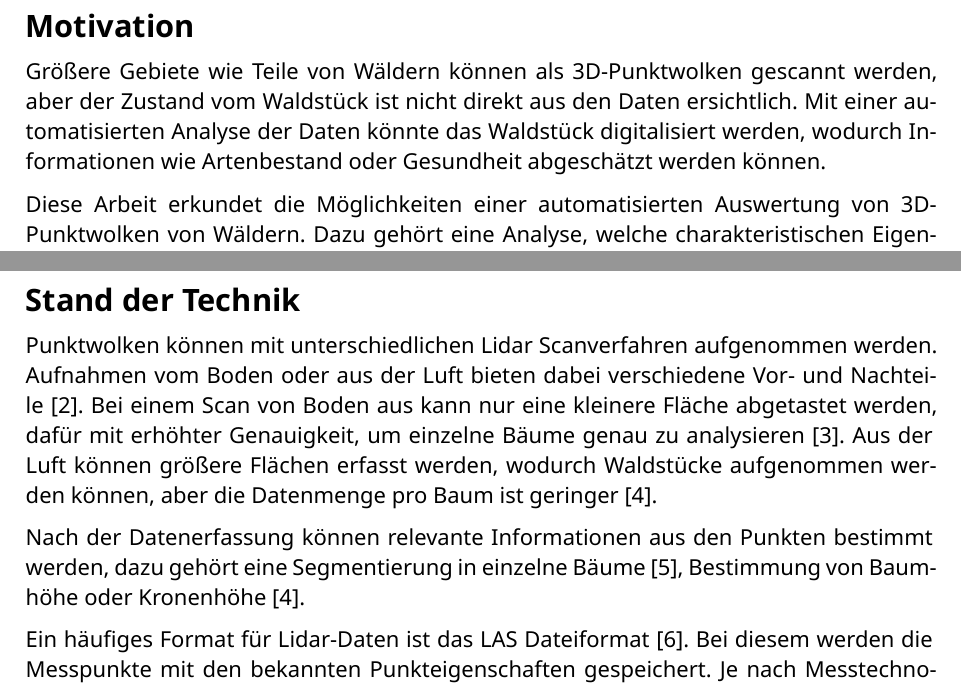
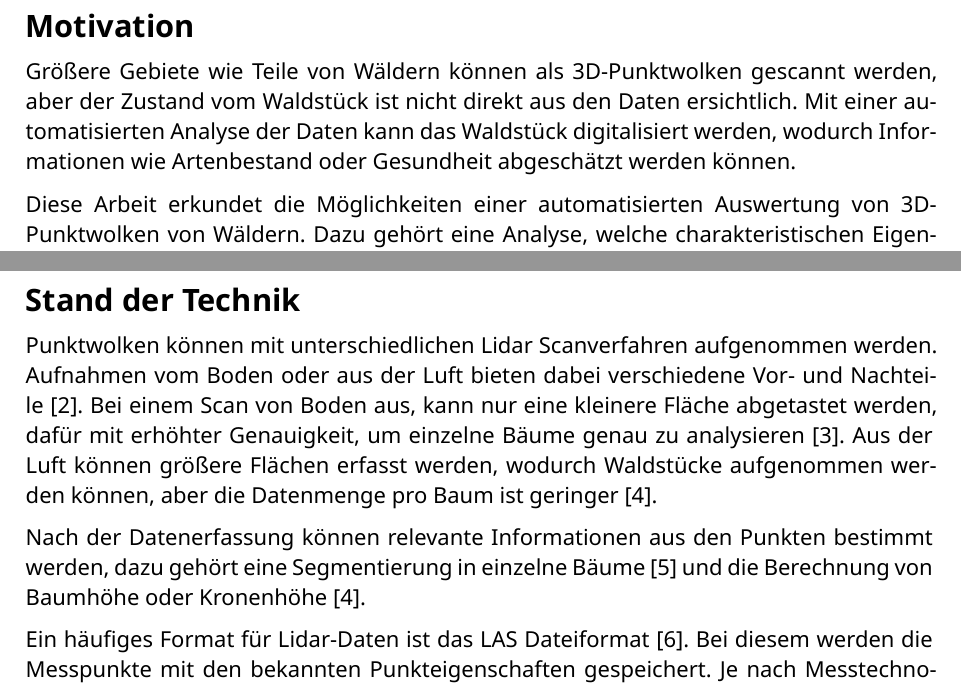
Before and after one commit to antonWetzel/Masterarbeit, a Typst document (expose.typ): two parts of page 2 of 4, joined at a grey line, cut so that both start at the same text. The pictures show the PDF file expose.pdf that the author committed with the source.

Commit message:
Kontrolllesen

```diff
--- a/expose.typ
+++ b/expose.typ
@@ -56,7 +58,7 @@
 
 = Motivation
 
-Größere Gebiete wie Teile von Wäldern können als 3D-Punktwolken gescannt werden, aber der Zustand vom Waldstück ist nicht direkt aus den Daten ersichtlich. Mit einer automatisierten Analyse der Daten könnte das Waldstück digitalisiert werden, wodurch Informationen wie Artenbestand oder Gesundheit abgeschätzt werden können.
+Größere Gebiete wie Teile von Wäldern können als 3D-Punktwolken gescannt werden, aber der Zustand vom Waldstück ist nicht direkt aus den Daten ersichtlich. Mit einer automatisierten Analyse der Daten kann das Waldstück digitalisiert werden, wodurch Informationen wie Artenbestand oder Gesundheit abgeschätzt werden können.
 
 Diese Arbeit erkundet die Möglichkeiten einer automatisierten Auswertung von 3D-Punktwolken von Wäldern. Dazu gehört eine Analyse, welche charakteristischen Eigenschaften aus den Daten ermittelt werden können und wie diese geeignet Visualisiert werden können.
 
@@ -70,9 +72,9 @@ Durch die Kombination von Analyse und Visualisierung können die gefundenen Eige
 
 = Stand der Technik
 
-Punktwolken können mit unterschiedlichen Lidar Scanverfahren aufgenommen werden. Aufnahmen vom Boden oder aus der Luft bieten dabei verschiedene Vor- und Nachteile @scantech. Bei einem Scan von Boden aus kann nur eine kleinere Fläche abgetastet werden, dafür mit erhöhter Genauigkeit, um einzelne Bäume genau zu analysieren @terrestriallidar. Aus der Luft können größere Flächen erfasst werden, wodurch Waldstücke aufgenommen werden können, aber die Datenmenge pro Baum ist geringer @forestscan.
+Punktwolken können mit unterschiedlichen Lidar Scanverfahren aufgenommen werden. Aufnahmen vom Boden oder aus der Luft bieten dabei verschiedene Vor- und Nachteile @scantech. Bei einem Scan von Boden aus, kann nur eine kleinere Fläche abgetastet werden, dafür mit erhöhter Genauigkeit, um einzelne Bäume genau zu analysieren @terrestriallidar. Aus der Luft können größere Flächen erfasst werden, wodurch Waldstücke aufgenommen werden können, aber die Datenmenge pro Baum ist geringer @forestscan.
 
-Nach der Datenerfassung können relevante Informationen aus den Punkten bestimmt werden, dazu gehört eine Segmentierung in einzelne Bäume @treeseg, Bestimmung von Baumhöhe oder Kronenhöhe @forestscan.
+Nach der Datenerfassung können relevante Informationen aus den Punkten bestimmt werden, dazu gehört eine Segmentierung in einzelne Bäume @treeseg und die Berechnung von Baumhöhe oder Kronenhöhe @forestscan.
 
 Ein häufiges Format für Lidar-Daten ist das LAS Dateiformat @las. Bei diesem werden die Messpunkte mit den bekannten Punkteigenschaften gespeichert. Je nach Messtechnologie können unterschiedliche Daten bei unterschiedlichen Punktwolken bekannt sein, aber die Position der Punkte ist immer gegeben. Aufgrund der großen Datenmengen werden LAS Dateien häufig im komprimierten LASzip Format @laz gespeichert. Die Kompression ist Verlustfrei und ermöglicht eine Kompressionsrate zwischen $5$ und $15$ je nach Eingabedaten.
 
```
Also changed, not shown: expose.pdf, expose.typ (10 more changed lines).
